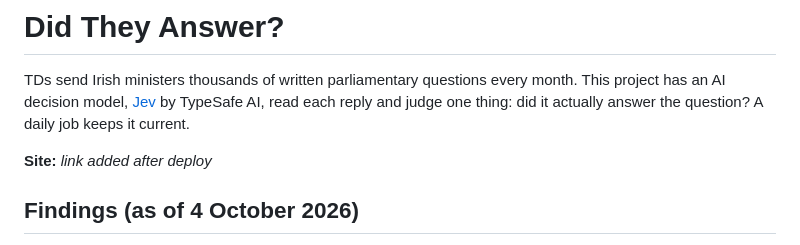
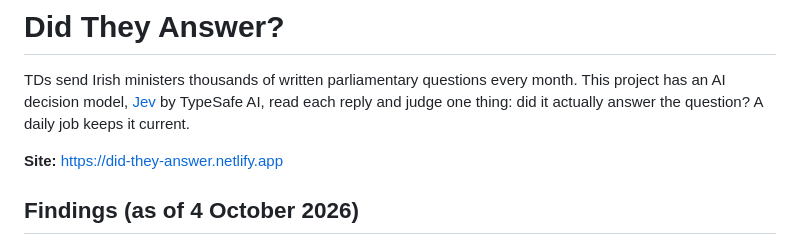
Before and after one commit to Kandarp-Joshi-007/did-they-answer, a Markdown page: README.md, the part around the change. Drawn GitHub-style.

Commit message:
README: add site link
Co-Authored-By: Claude Opus 5.5 <noreply@anthropic.com>

```diff
--- a/README.md
+++ b/README.md
@@ -4,7 +4,7 @@ TDs send Irish ministers thousands of written parliamentary questions every mont
 project has an AI decision model, [Jev](https://docs.typesafe.ai) by TypeSafe AI, read each
 reply and judge one thing: did it actually answer the question? A daily job keeps it current.
 
-**Site:** _link added after deploy_
+**Site:** https://did-they-answer.netlify.app
 
 ## Findings (as of 4 October 2026)
 
```
